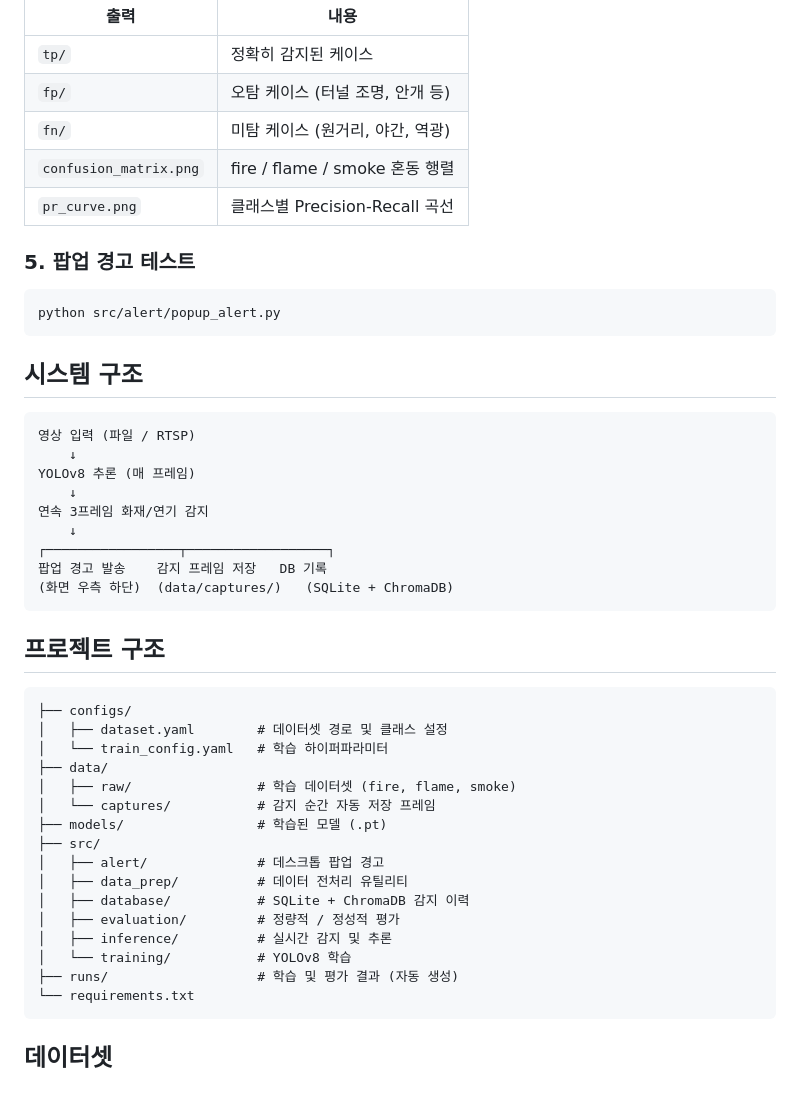
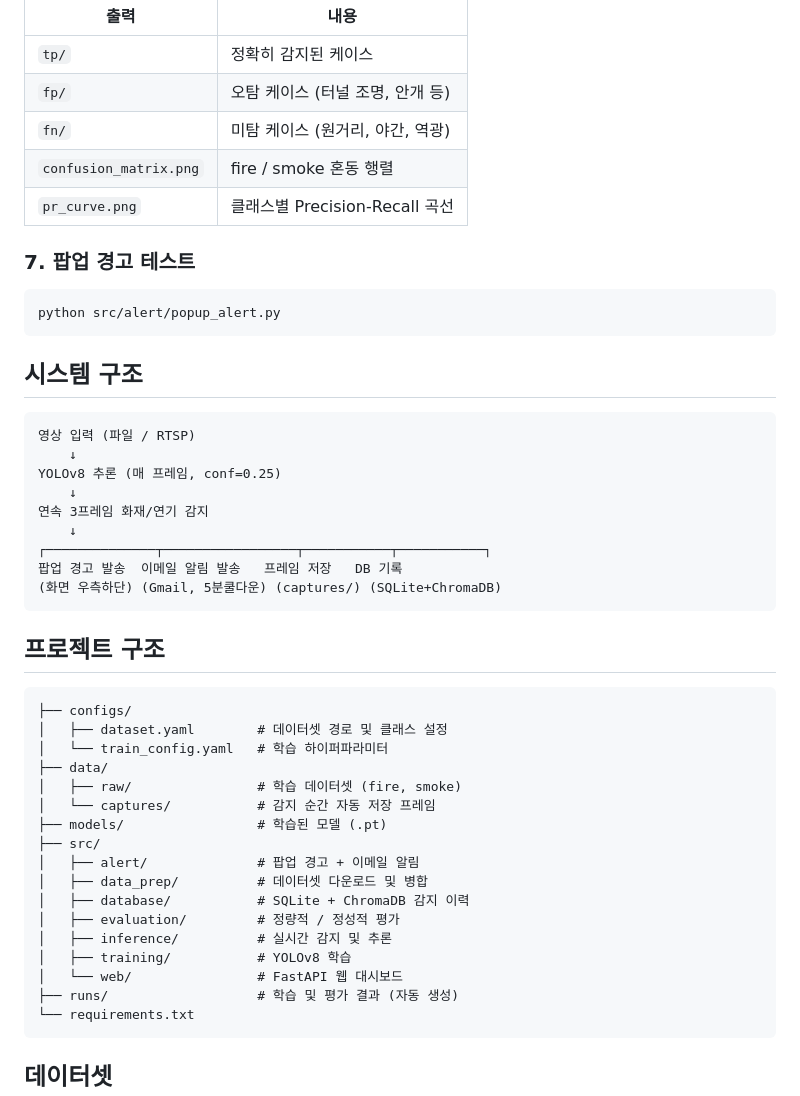
Before and after one commit to JinKyuHan0111/VisionMachine_Test, a Markdown page: README.md, the part around one of its changes. GitHub-like rendering.

````diff
--- a/README.md
+++ b/README.md
@@ -68,10 +96,10 @@ python src/evaluation/visualize_results.py --model models/fire_detector_best.pt
 | `tp/` | 정확히 감지된 케이스 |
 | `fp/` | 오탐 케이스 (터널 조명, 안개 등) |
 | `fn/` | 미탐 케이스 (원거리, 야간, 역광) |
-| `confusion_matrix.png` | fire / flame / smoke 혼동 행렬 |
+| `confusion_matrix.png` | fire / smoke 혼동 행렬 |
 | `pr_curve.png` | 클래스별 Precision-Recall 곡선 |
 
-### 5. 팝업 경고 테스트
+### 7. 팝업 경고 테스트
 ```bash
 python src/alert/popup_alert.py
 ```
@@ -81,13 +109,13 @@ python src/alert/popup_alert.py
 ```
 영상 입력 (파일 / RTSP)
     ↓
-YOLOv8 추론 (매 프레임)
+YOLOv8 추론 (매 프레임, conf=0.25)
     ↓
 연속 3프레임 화재/연기 감지
     ↓
-┌─────────────────┬──────────────────┐
-팝업 경고 발송    감지 프레임 저장   DB 기록
-(화면 우측 하단)  (data/captures/)   (SQLite + ChromaDB)
+┌──────────────┬─────────────────┬───────────┬───────────┐
+팝업 경고 발송  이메일 알림 발송   프레임 저장   DB 기록
+(화면 우측하단) (Gmail, 5분쿨다운) (captures/) (SQLite+ChromaDB)
 ```
 
 ## 프로젝트 구조
@@ -97,16 +125,17 @@ YOLOv8 추론 (매 프레임)
 │   ├── dataset.yaml        # 데이터셋 경로 및 클래스 설정
 │   └── train_config.yaml   # 학습 하이퍼파라미터
 ├── data/
-│   ├── raw/                # 학습 데이터셋 (fire, flame, smoke)
+│   ├── raw/                # 학습 데이터셋 (fire, smoke)
 │   └── captures/           # 감지 순간 자동 저장 프레임
 ├── models/                 # 학습된 모델 (.pt)
 ├── src/
-│   ├── alert/              # 데스크톱 팝업 경고
-│   ├── data_prep/          # 데이터 전처리 유틸리티
+│   ├── alert/              # 팝업 경고 + 이메일 알림
+│   ├── data_prep/          # 데이터셋 다운로드 및 병합
 │   ├── database/           # SQLite + ChromaDB 감지 이력
 │   ├── evaluation/         # 정량적 / 정성적 평가
 │   ├── inference/          # 실시간 감지 및 추론
-│   └── training/           # YOLOv8 학습
+│   ├── training/           # YOLOv8 학습
+│   └── web/                # FastAPI 웹 대시보드
 ├── runs/                   # 학습 및 평가 결과 (자동 생성)
 └── requirements.txt
 ```
````
Also changed, not shown: other parts of README.md (+35 -7 lines).
